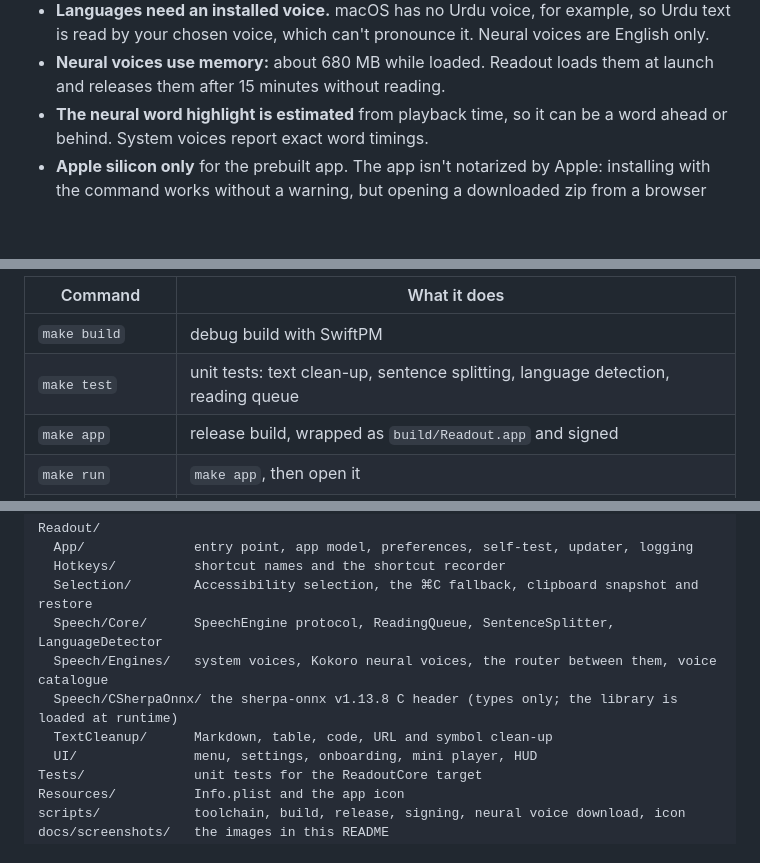
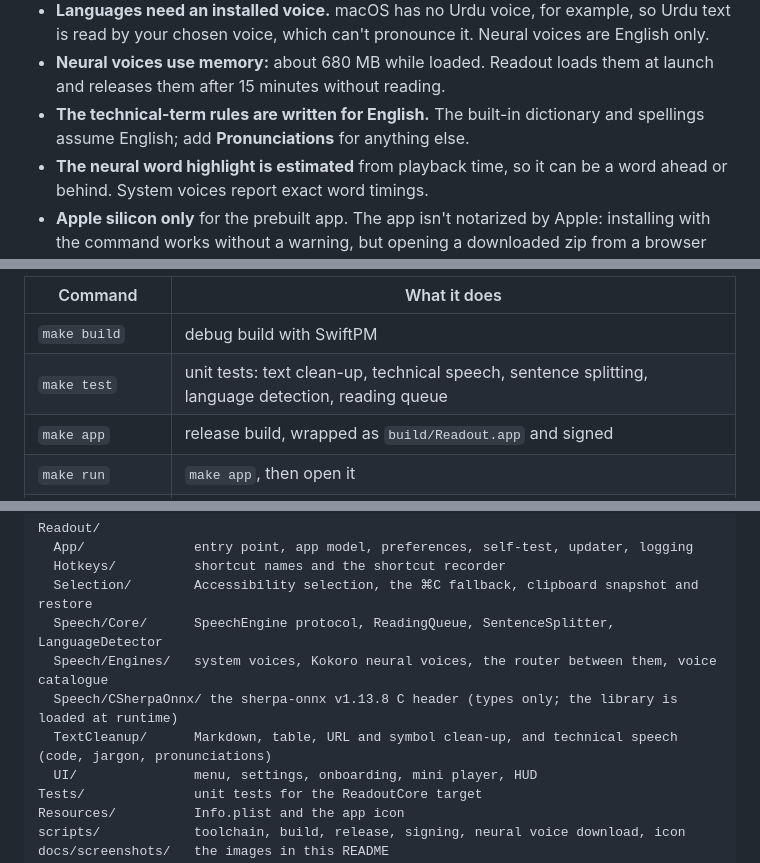
Before and after one commit to MuhammadAmas/Readout, a Markdown page: README.md, 3 parts joined by grey strips. GitHub-like rendering; blank space fills up the shorter version.

```diff
--- a/README.md
+++ b/README.md
@@ -226,6 +257,8 @@ Readout from the Accessibility list in System Settings with **−**.
   by your chosen voice, which can't pronounce it. Neural voices are English only.
 - **Neural voices use memory:** about 680 MB while loaded. Readout loads them at launch and releases
   them after 15 minutes without reading.
+- **The technical-term rules are written for English.** The built-in dictionary and spellings
+  assume English; add **Pronunciations** for anything else.
 - **The neural word highlight is estimated** from playback time, so it can be a word ahead or
   behind. System voices report exact word timings.
 - **Apple silicon only** for the prebuilt app. The app isn't notarized by Apple: installing with the
@@ -250,7 +283,7 @@ make install                         # build and copy Readout.app to /Applicatio
 | Command | What it does |
 | --- | --- |
 | `make build` | debug build with SwiftPM |
-| `make test` | unit tests: text clean-up, sentence splitting, language detection, reading queue |
+| `make test` | unit tests: text clean-up, technical speech, sentence splitting, language detection, reading queue |
 | `make app` | release build, wrapped as `build/Readout.app` and signed |
 | `make run` | `make app`, then open it |
 | `make install` | `make app`, then copy it to `/Applications` |
@@ -312,7 +345,7 @@ Readout/
   Speech/Core/      SpeechEngine protocol, ReadingQueue, SentenceSplitter, LanguageDetector
   Speech/Engines/   system voices, Kokoro neural voices, the router between them, voice catalogue
   Speech/CSherpaOnnx/ the sherpa-onnx v1.13.8 C header (types only; the library is loaded at runtime)
-  TextCleanup/      Markdown, table, code, URL and symbol clean-up
+  TextCleanup/      Markdown, table, URL and symbol clean-up, and technical speech (code, jargon, pronunciations)
   UI/               menu, settings, onboarding, mini player, HUD
 Tests/              unit tests for the ReadoutCore target
 Resources/          Info.plist and the app icon
```
Also changed, not shown: other parts of README.md (+36 -5 lines), docs/screenshots/settings-text.png, 7 other files.
